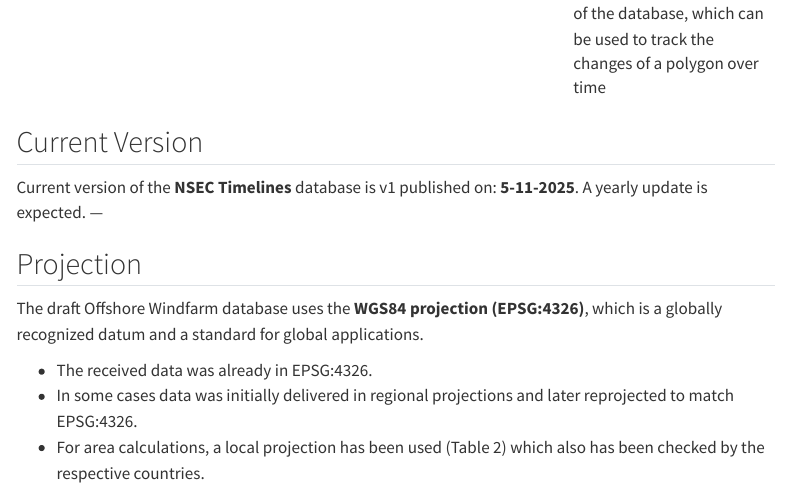
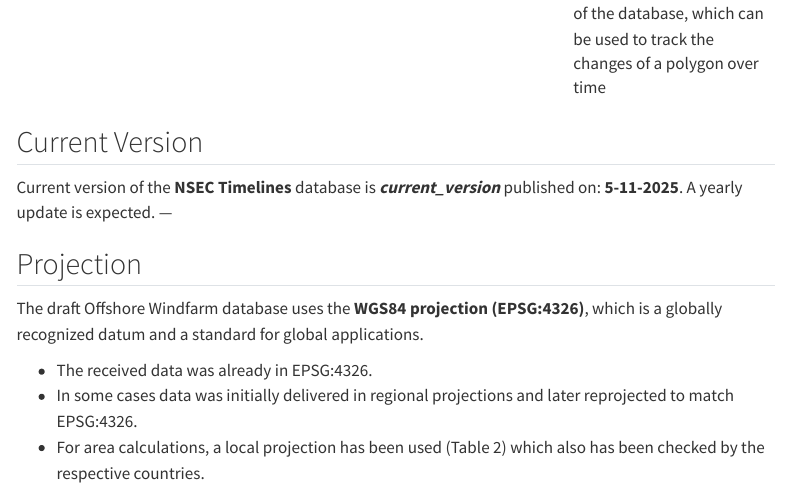
Before and after one commit to Deltares-research/Timelines-documentation, a Quarto document (docs/index.qmd): the page in a window 1100 px wide, from 2560 px down. Rendered offline with R 4.5, knitr and Pandoc in place of Quarto, with nearby package versions; menus at the side of the page are left out.

Commit message:
small updates

```diff
--- a/docs/index.qmd
+++ b/docs/index.qmd
@@ -45,7 +45,7 @@ Definitions of attributes in the database with their corresponding data type. Th
 
 ## Current Version
 
-Current version of the **NSEC Timelines** database is v1 published on: **5-11-2025**.
+Current version of the **NSEC Timelines** database is ***current_version*** published on: **5-11-2025**.
 A yearly update is expected.
 ---
 
```
Also changed, not shown: 1 other file.
